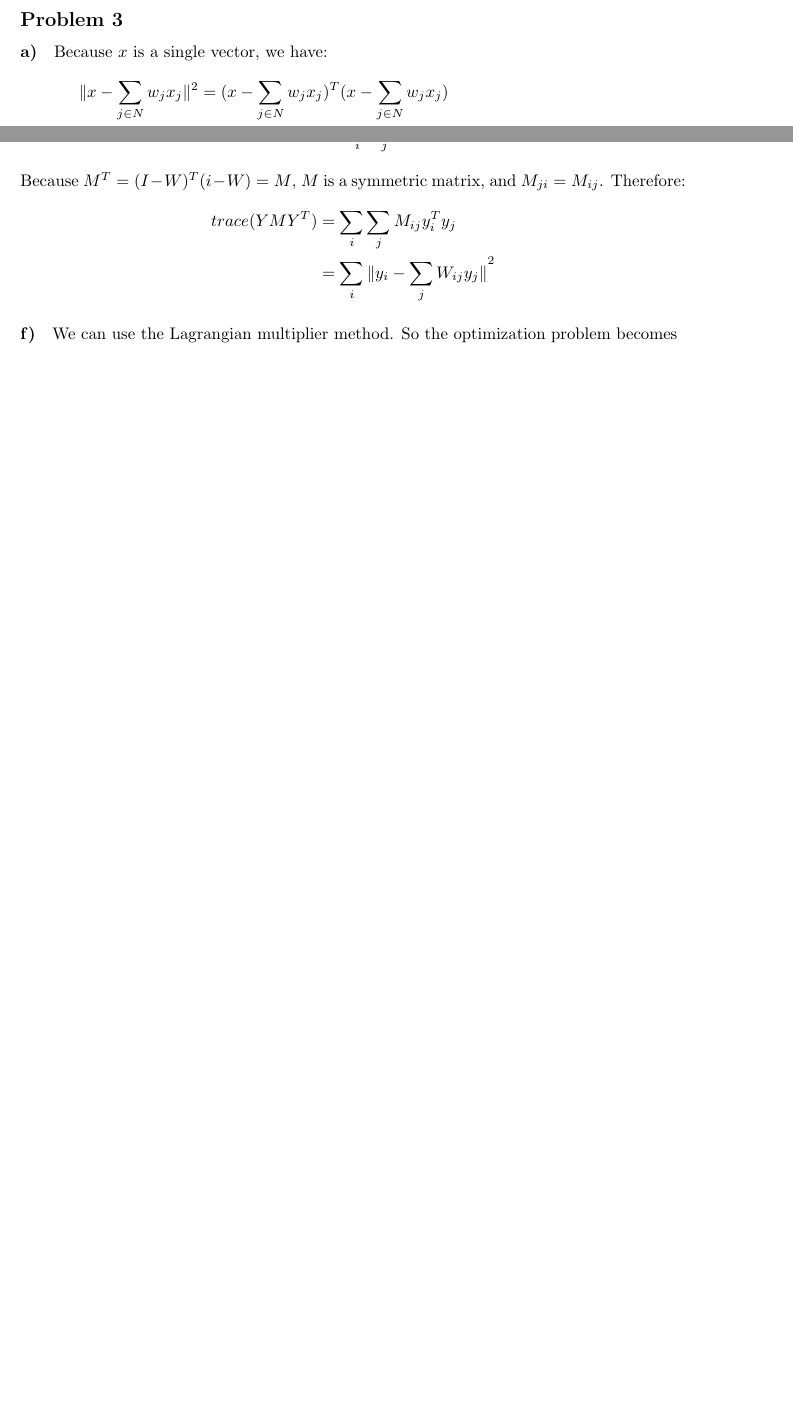
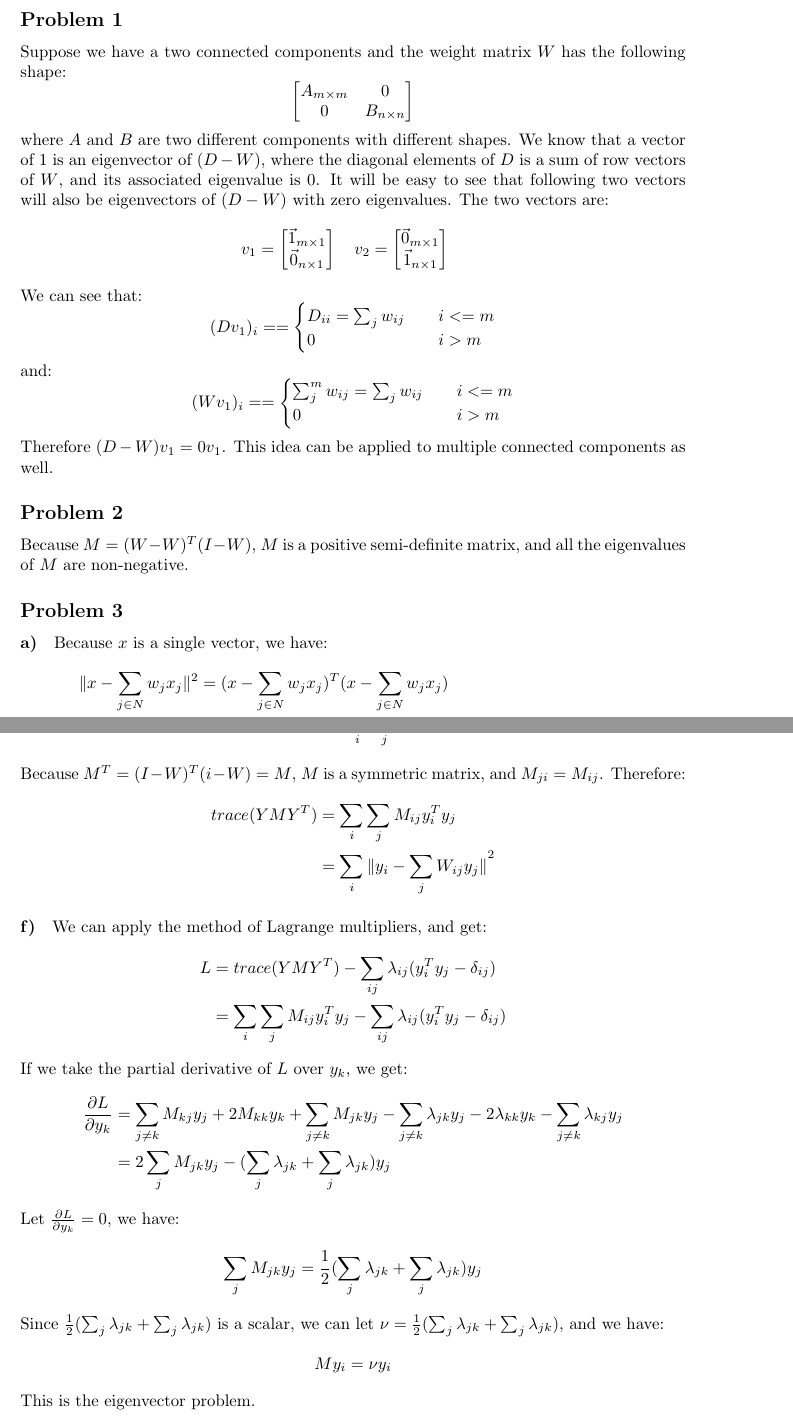
Before and after one commit to zyu47/MATH532, a LaTeX document (ps5/latex/Jason_ps5.tex): two parts of pages 2 and 4 of 5 before the commit and two parts of pages 2 and 5 of 6 after it, joined at a grey line, cut so that both start at the same text, the shorter picture padded with empty space. Compiled offline with pdfLaTeX.

Commit message:
ps5 latex file changed

```diff
--- a/ps5/latex/Jason_ps5.tex
+++ b/ps5/latex/Jason_ps5.tex
@@ -43,6 +43,49 @@
 \newpage
 
 \section{Theory}
+
+\subsection*{Problem 1}
+Suppose we have a two connected components and the weight matrix $W$ has the following shape:
+\[
+\begin{bmatrix}
+A_{m\times m} & 0\\
+0 & B_{n\times n}
+\end{bmatrix}
+\]
+where $A$ and $B$ are two different components with different shapes. We know that a vector of 1 is an eigenvector of $(D-W)$, where the diagonal elements of $D$ is a sum of row vectors of $W$, and its associated eigenvalue is 0. It will be easy to see that following two vectors will also be eigenvectors of $(D-W)$ with zero eigenvalues. The two vectors are:
+\[
+  v_1=
+  \begin{bmatrix}
+    \vec{1}_{m\times 1} \\
+    \vec{0}_{n \times 1}
+  \end{bmatrix}\quad
+  v_2=
+  \begin{bmatrix}
+    \vec{0}_{m\times 1} \\
+    \vec{1}_{n \times 1}
+  \end{bmatrix}\quad
+\]
+We can see that:
+\begin{equation*}
+(Dv_1)_{i} = =
+  \begin{cases}
+    D_{ii} = \sum_j w_{ij}       & \quad i <= m\\
+    0  & \quad i > m
+  \end{cases}
+\end{equation*}
+and:
+\begin{equation*}
+(Wv_1)_{i} = =
+  \begin{cases}
+    \sum_j^m w_{ij} = \sum_j w_{ij}       & \quad i <= m\\
+    0  & \quad i > m
+  \end{cases}
+\end{equation*}
+Therefore $(D-W)v_1 = 0v_1$. This idea can be applied to multiple connected components as well.
+
+\subsection*{Problem 2}
+Because $M=(W-W)^T(I-W)$, $M$ is a positive semi-definite matrix, and all the eigenvalues of $M$ are non-negative.
+
 \subsection*{Problem 3}
 \paragraph{a)} Because $x$ is a single vector, we have:
 \begin{align*}
@@ -133,7 +176,25 @@ trace(YMY^T) &= \sum_i \sum_j M_{ij} y_i^T y_j \\
 &= \sum_i {\| y_i - \sum_j W_{ij} y_j \|}^2
 \end{align*}
 
-\paragraph{f)} We can use the Lagrangian multiplier method. So the optimization problem becomes
+\paragraph{f)} We can apply the method of Lagrange multipliers, and get:
+\begin{align*}
+L &= trace(YMY^T) - \sum_{ij} \lambda_{ij} (y_i^Ty_j - \delta_{ij}) \\
+&= \sum_i \sum_j M_{ij} y_i^T y_j - \sum_{ij} \lambda_{ij} (y_i^Ty_j - \delta_{ij})
+\end{align*}
+If we take the partial derivative of $L$ over $y_k$, we get:
+\begin{align*}
+\frac{\partial L}{\partial y_k} &=  \sum_{j \ne k} M_{kj} y_j + 2 M_{kk} y_k + \sum_{j \ne k} M_{jk} y_j - \sum_{j \ne k} \lambda_{jk} y_j - 2 \lambda_{kk} y_k - \sum_{j \ne k} \lambda_{kj} y_j \\
+&= 2\sum_j M_{jk} y_j - (\sum_j \lambda_{jk} + \sum_j \lambda_{jk})y_j
+\end{align*}
+Let $\frac{\partial L}{\partial y_k} = 0$, we have:
+\begin{align*}
+\sum_j M_{jk} y_j = \frac{1}{2}(\sum_j \lambda_{jk} + \sum_j \lambda_{jk})y_j
+\end{align*}
+Since $\frac{1}{2}(\sum_j \lambda_{jk} + \sum_j \lambda_{jk})$ is a scalar, we can let $\nu = \frac{1}{2}(\sum_j \lambda_{jk} + \sum_j \lambda_{jk})$, and we have:
+\begin{align*}
+My_i = \nu y_i
+\end{align*}
+This is the eigenvector problem.
 
 \newpage
 \section{Programming}
```
Also changed, not shown: ps5/latex/Jason_ps5.pdf, 3 other files.
